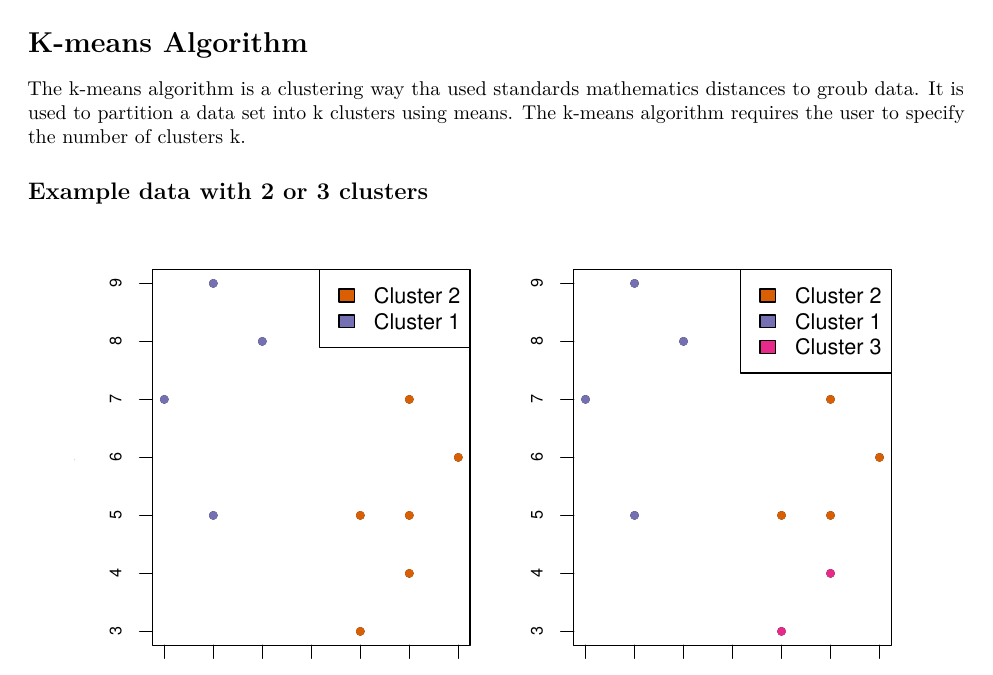
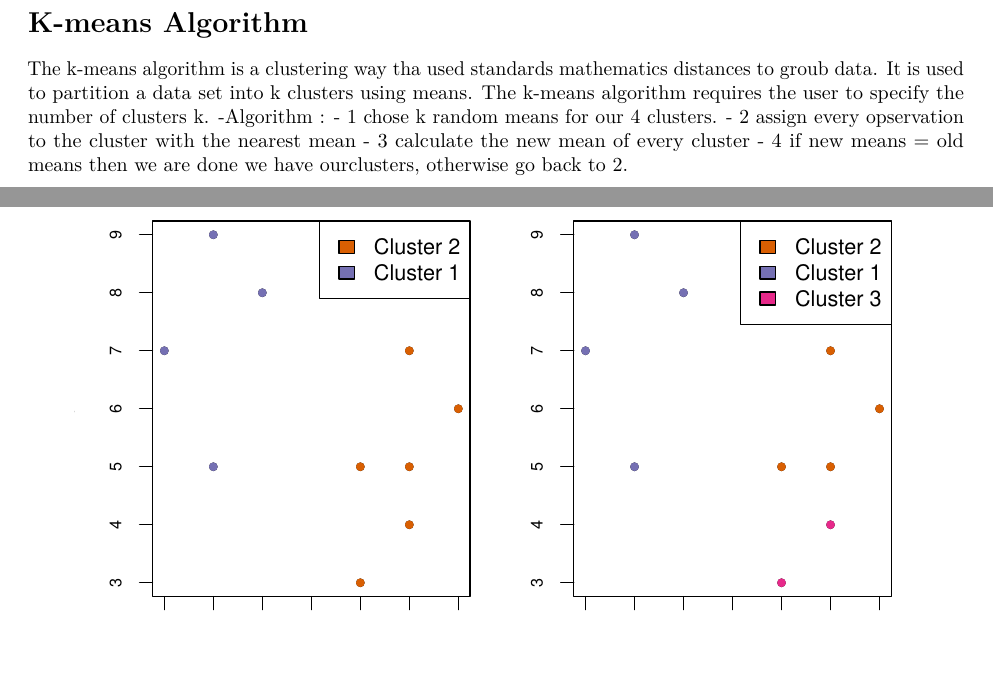
Before and after one commit to Ahmad-fadl/R-kurs, an R Markdown document (vignettes/case_study.Rmd): part of page 4 of 7 before the commit and two parts of pages 4 and 5 of 8 after it, the two joined at a grey line, cut at the place of the change, the shorter picture padded with empty space. Rendered offline with R 4.5, knitr and Pandoc, then LaTeX, with nearby package versions; some code elsewhere in the file could not run offline.

```diff
--- a/vignettes/case_study.Rmd
+++ b/vignettes/case_study.Rmd
@@ -169,6 +169,11 @@
 # K-means Algorithm
 
 The k-means algorithm is a clustering way tha used standards mathematics distances to groub data. It is used to partition a data set into k clusters using means. The k-means algorithm requires the user to specify the number of clusters k.
+-Algorithm :
+- 1 chose k random means for our 4 clusters.
+- 2 assign every opservation to the cluster with the nearest mean
+- 3 calculate the new mean of every cluster
+- 4 if new means = old means then we are done we have ourclusters, otherwise go back to 2.
 
 ## Example data with 2 or 3 clusters
 
```
Also changed, not shown: vignettes/presentation.Rmd (+1 -5 lines).
